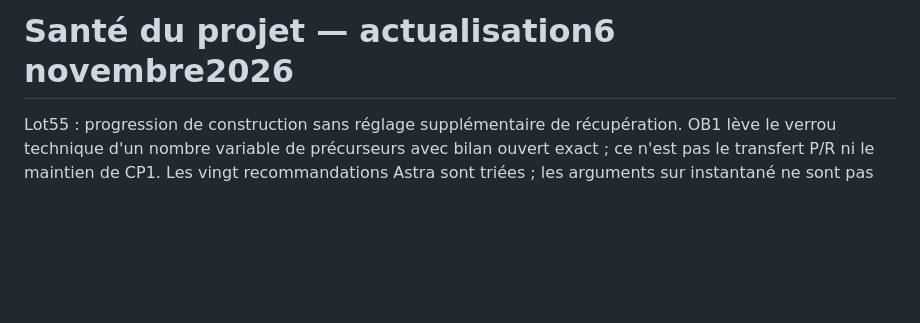
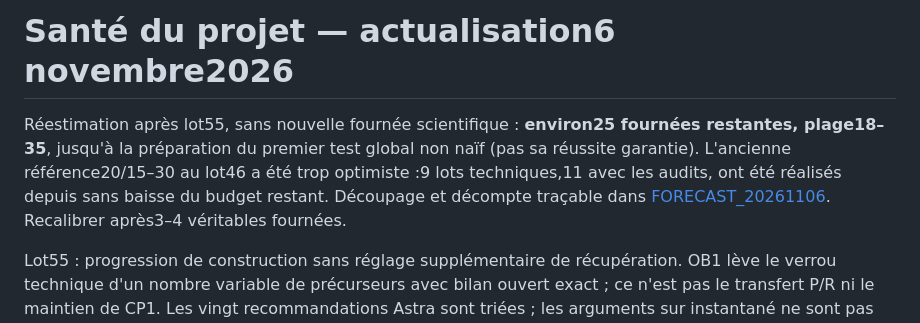
Before and after one commit to ThomasCabaret/autopoietic-cell-simulator, a Markdown page: research/PROJECT_HEALTH.md, the part around the change. GitHub-like rendering; blank space fills up the shorter version.

Commit message:
docs: recalibrate integration forecast against completed work batches

```diff
--- a/research/PROJECT_HEALTH.md
+++ b/research/PROJECT_HEALTH.md
@@ -1,4 +1,11 @@
 # Santé du projet — actualisation6 novembre2026
+
+Réestimation après lot55, sans nouvelle fournée scientifique : **environ25
+fournées restantes, plage18–35**, jusqu'à la préparation du premier test global
+non naïf (pas sa réussite garantie). L'ancienne référence20/15–30 au lot46 a été
+trop optimiste :9 lots techniques,11 avec les audits, ont été réalisés depuis
+sans baisse du budget restant. Découpage et décompte traçable dans
+[FORECAST_20261106](FORECAST_20261106.md). Recalibrer après3–4 véritables fournées.
 
 Lot55 : progression de construction sans réglage supplémentaire de récupération.
 OB1 lève le verrou technique d'un nombre variable de précurseurs avec bilan
```
Also changed, not shown: research/FORECAST_20261106.md (added, +94 -0 lines).
